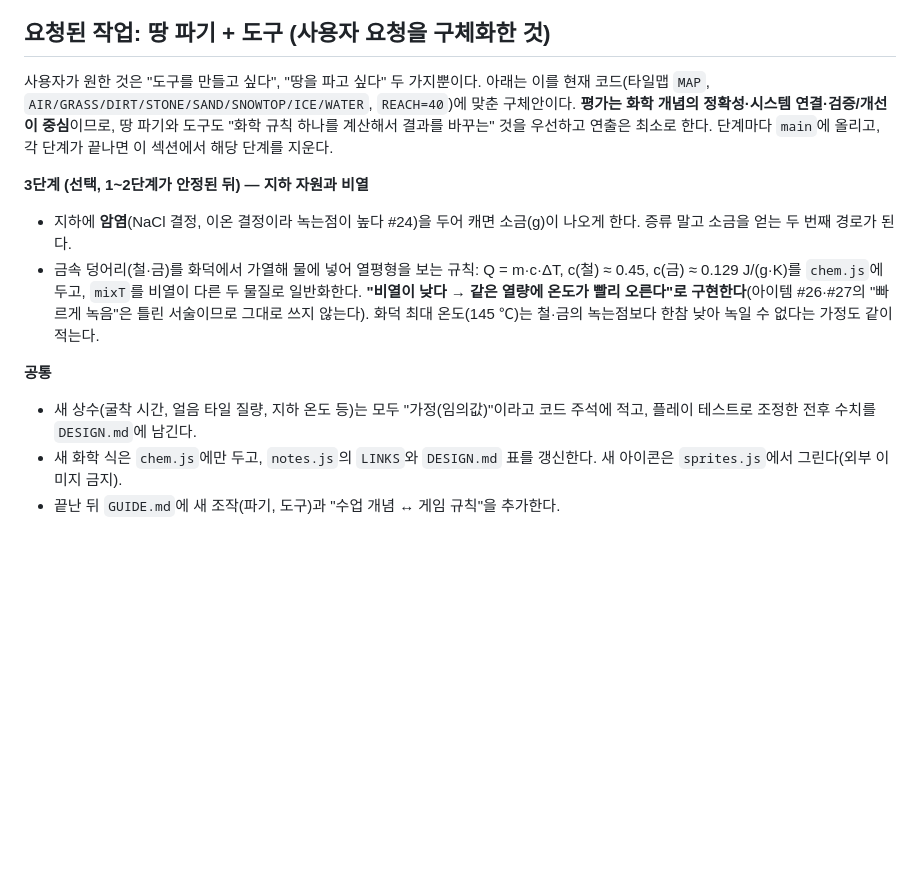
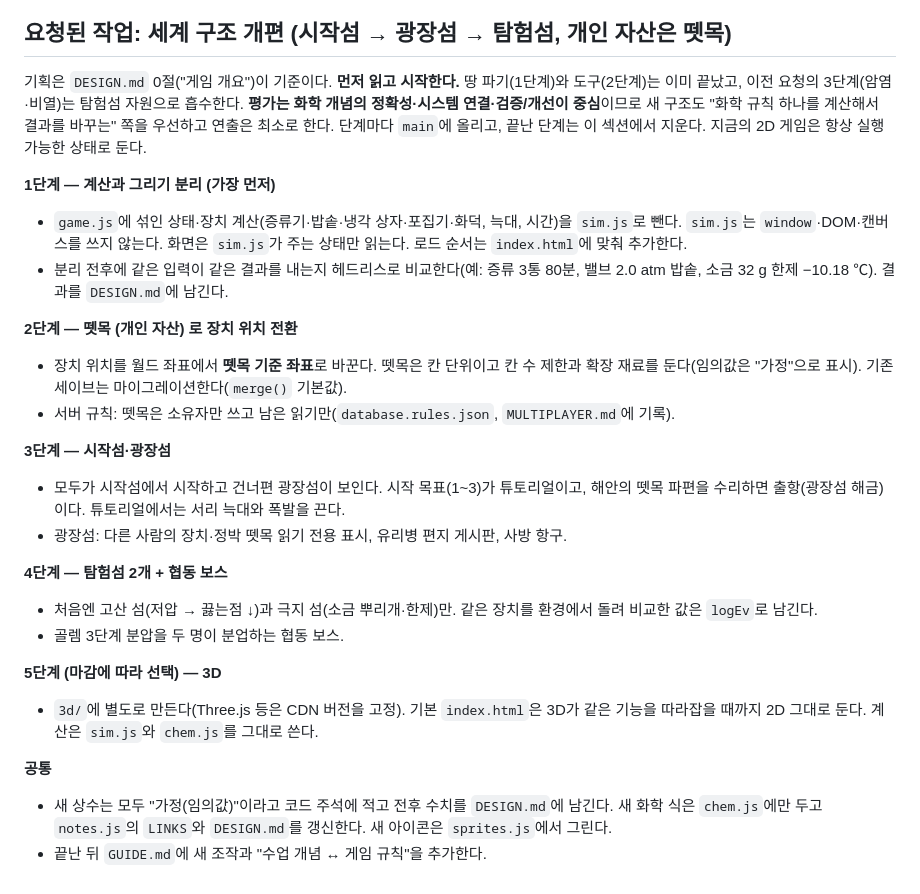
Before and after one commit to bldoijoa01-lab/chem-island, a Markdown page: CLAUDE.md, the part around the change. Drawn GitHub-style; blank space fills up the shorter version.

```diff
--- a/CLAUDE.md
+++ b/CLAUDE.md
@@ -18,14 +18,28 @@
 - 비밀 키·비밀번호를 커밋하지 않습니다. `firebase-config.js`의 값은 공개해도 되는 식별자입니다.
 - 변경 후에는 브라우저(Playwright/Chromium)에서 `index.html`을 열어 콘솔 에러가 없는지 확인합니다.
 
-## 요청된 작업: 땅 파기 + 도구 (사용자 요청을 구체화한 것)
-사용자가 원한 것은 "도구를 만들고 싶다", "땅을 파고 싶다" 두 가지뿐이다. 아래는 이를 현재 코드(타일맵 `MAP`, `AIR/GRASS/DIRT/STONE/SAND/SNOWTOP/ICE/WATER`, `REACH=40`)에 맞춘 구체안이다. **평가는 화학 개념의 정확성·시스템 연결·검증/개선이 중심**이므로, 땅 파기와 도구도 "화학 규칙 하나를 계산해서 결과를 바꾸는" 것을 우선하고 연출은 최소로 한다. 단계마다 `main`에 올리고, 각 단계가 끝나면 이 섹션에서 해당 단계를 지운다.
+## 요청된 작업: 세계 구조 개편 (시작섬 → 광장섬 → 탐험섬, 개인 자산은 뗏목)
+기획은 `DESIGN.md` 0절("게임 개요")이 기준이다. **먼저 읽고 시작한다.** 땅 파기(1단계)와 도구(2단계)는 이미 끝났고, 이전 요청의 3단계(암염·비열)는 탐험섬 자원으로 흡수한다. **평가는 화학 개념의 정확성·시스템 연결·검증/개선이 중심**이므로 새 구조도 "화학 규칙 하나를 계산해서 결과를 바꾸는" 쪽을 우선하고 연출은 최소로 한다. 단계마다 `main`에 올리고, 끝난 단계는 이 섹션에서 지운다. 지금의 2D 게임은 항상 실행 가능한 상태로 둔다.
 
-**3단계 (선택, 1~2단계가 안정된 뒤) — 지하 자원과 비열**
-- 지하에 **암염**(NaCl 결정, 이온 결정이라 녹는점이 높다 #24)을 두어 캐면 소금(g)이 나오게 한다. 증류 말고 소금을 얻는 두 번째 경로가 된다.
-- 금속 덩어리(철·금)를 화덕에서 가열해 물에 넣어 열평형을 보는 규칙: Q = m·c·ΔT, c(철) ≈ 0.45, c(금) ≈ 0.129 J/(g·K)를 `chem.js`에 두고, `mixT`를 비열이 다른 두 물질로 일반화한다. **"비열이 낮다 → 같은 열량에 온도가 빨리 오른다"로 구현한다**(아이템 #26·#27의 "빠르게 녹음"은 틀린 서술이므로 그대로 쓰지 않는다). 화덕 최대 온도(145 ℃)는 철·금의 녹는점보다 한참 낮아 녹일 수 없다는 가정도 같이 적는다.
+**1단계 — 계산과 그리기 분리 (가장 먼저)**
+- `game.js`에 섞인 상태·장치 계산(증류기·밥솥·냉각 상자·포집기·화덕, 늑대, 시간)을 `sim.js`로 뺀다. `sim.js`는 `window`·DOM·캔버스를 쓰지 않는다. 화면은 `sim.js`가 주는 상태만 읽는다. 로드 순서는 `index.html`에 맞춰 추가한다.
+- 분리 전후에 같은 입력이 같은 결과를 내는지 헤드리스로 비교한다(예: 증류 3통 80분, 밸브 2.0 atm 밥솥, 소금 32 g 한제 −10.18 ℃). 결과를 `DESIGN.md`에 남긴다.
+
+**2단계 — 뗏목 (개인 자산) 로 장치 위치 전환**
+- 장치 위치를 월드 좌표에서 **뗏목 기준 좌표**로 바꾼다. 뗏목은 칸 단위이고 칸 수 제한과 확장 재료를 둔다(임의값은 "가정"으로 표시). 기존 세이브는 마이그레이션한다(`merge()` 기본값).
+- 서버 규칙: 뗏목은 소유자만 쓰고 남은 읽기만(`database.rules.json`, `MULTIPLAYER.md`에 기록).
+
+**3단계 — 시작섬·광장섬**
+- 모두가 시작섬에서 시작하고 건너편 광장섬이 보인다. 시작 목표(1~3)가 튜토리얼이고, 해안의 뗏목 파편을 수리하면 출항(광장섬 해금)이다. 튜토리얼에서는 서리 늑대와 폭발을 끈다.
+- 광장섬: 다른 사람의 장치·정박 뗏목 읽기 전용 표시, 유리병 편지 게시판, 사방 항구.
+
+**4단계 — 탐험섬 2개 + 협동 보스**
+- 처음엔 고산 섬(저압 → 끓는점 ↓)과 극지 섬(소금 뿌리개·한제)만. 같은 장치를 환경에서 돌려 비교한 값은 `logEv`로 남긴다.
+- 골렘 3단계 분압을 두 명이 분업하는 협동 보스.
+
+**5단계 (마감에 따라 선택) — 3D**
+- `3d/`에 별도로 만든다(Three.js 등은 CDN 버전을 고정). 기본 `index.html`은 3D가 같은 기능을 따라잡을 때까지 2D 그대로 둔다. 계산은 `sim.js`와 `chem.js`를 그대로 쓴다.
 
 **공통**
-- 새 상수(굴착 시간, 얼음 타일 질량, 지하 온도 등)는 모두 "가정(임의값)"이라고 코드 주석에 적고, 플레이 테스트로 조정한 전후 수치를 `DESIGN.md`에 남긴다.
-- 새 화학 식은 `chem.js`에만 두고, `notes.js`의 `LINKS`와 `DESIGN.md` 표를 갱신한다. 새 아이콘은 `sprites.js`에서 그린다(외부 이미지 금지).
-- 끝난 뒤 `GUIDE.md`에 새 조작(파기, 도구)과 "수업 개념 ↔ 게임 규칙"을 추가한다.
+- 새 상수는 모두 "가정(임의값)"이라고 코드 주석에 적고 전후 수치를 `DESIGN.md`에 남긴다. 새 화학 식은 `chem.js`에만 두고 `notes.js`의 `LINKS`와 `DESIGN.md`를 갱신한다. 새 아이콘은 `sprites.js`에서 그린다.
+- 끝난 뒤 `GUIDE.md`에 새 조작과 "수업 개념 ↔ 게임 규칙"을 추가한다.
```
Also changed, not shown: DESIGN.md (+38 -0 lines).
